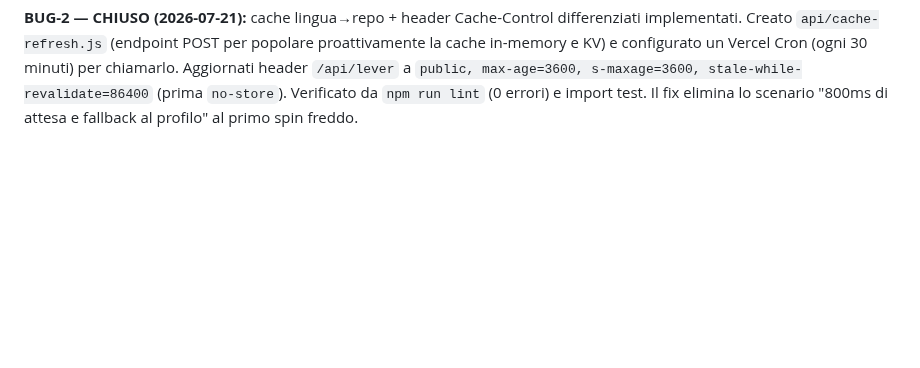
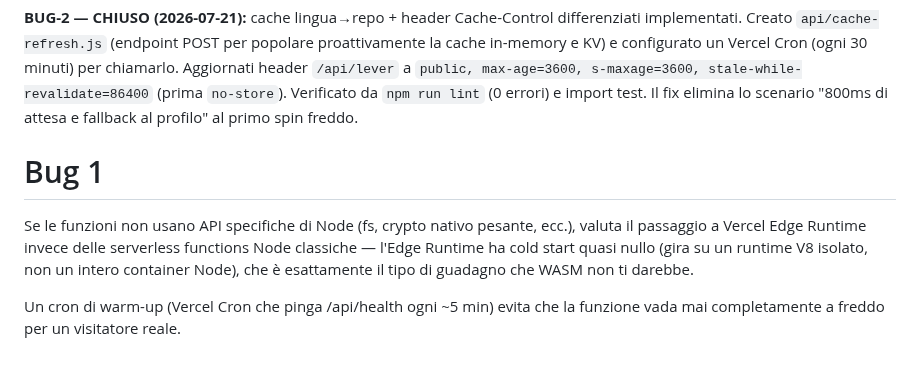
Before and after one commit to simrim96/GithubSlotMachine, a Markdown page: ISSUES.md, the part around the change. Rendered like a GitHub page; blank space fills up the shorter version.

Commit message:
BUG-2: Ripristinata sezione 'Bug 1' rimossa erroneamente

```diff
--- a/ISSUES.md
+++ b/ISSUES.md
@@ -106,3 +106,8 @@ della suite `vitest` (227 test, tutti verdi) e import runtime di `languages.js`.
   Aggiornati header `/api/lever` a `public, max-age=3600, s-maxage=3600, stale-while-revalidate=86400`
   (prima `no-store`). Verificato da `npm run lint` (0 errori) e import test. Il fix
   elimina lo scenario "800ms di attesa e fallback al profilo" al primo spin freddo.
+
+# Bug 1
+  Se le funzioni non usano API specifiche di Node (fs, crypto nativo pesante, ecc.), valuta il passaggio a Vercel Edge Runtime invece delle serverless functions Node classiche — l'Edge Runtime ha cold start quasi nullo (gira su un runtime V8 isolato, non un intero container Node), che è esattamente il tipo di guadagno che WASM non ti darebbe.
+
+Un cron di warm-up (Vercel Cron che pinga /api/health ogni ~5 min) evita che la funzione vada mai completamente a freddo per un visitatore reale.
```
